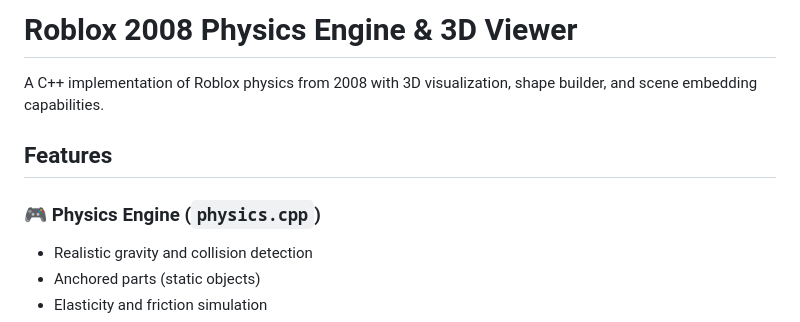
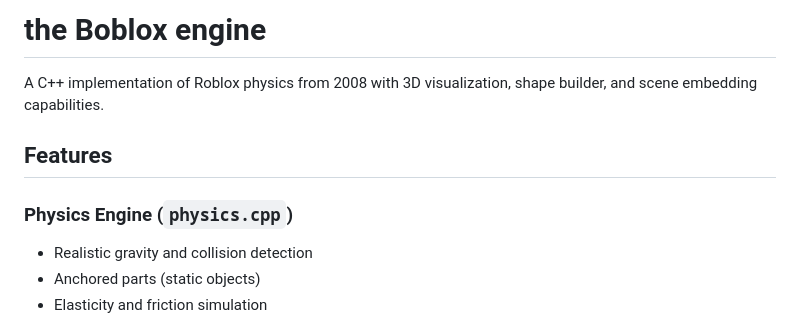
Before and after one commit to warqwert1212/Boblox, a Markdown page: README_3D.md, the part around the change. Rendered like a GitHub page.

Commit message:
Update README title and feature section formatting

```diff
--- a/README_3D.md
+++ b/README_3D.md
@@ -1,10 +1,10 @@
-# Roblox 2008 Physics Engine & 3D Viewer
+# the Boblox engine
 
 A C++ implementation of Roblox physics from 2008 with 3D visualization, shape builder, and scene embedding capabilities.
 
 ## Features
 
-### 🎮 Physics Engine (`physics.cpp`)
+### Physics Engine (`physics.cpp`)
 - Realistic gravity and collision detection
 - Anchored parts (static objects)
 - Elasticity and friction simulation
```
